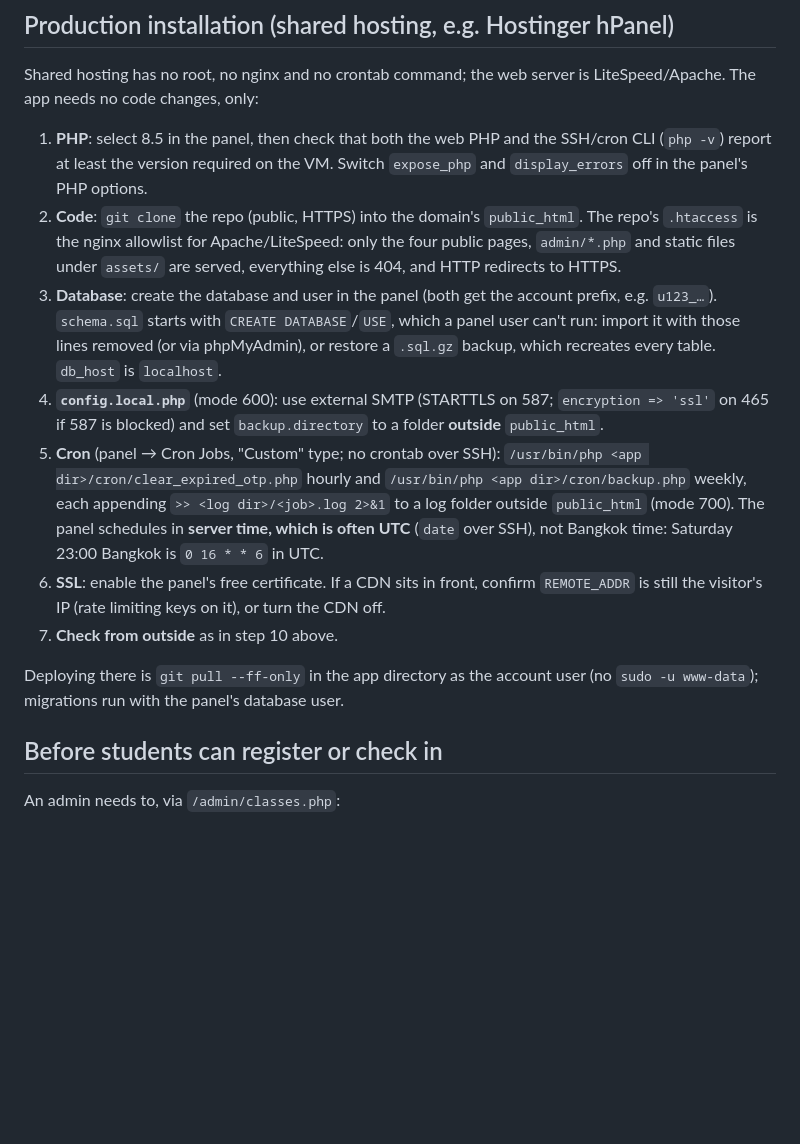
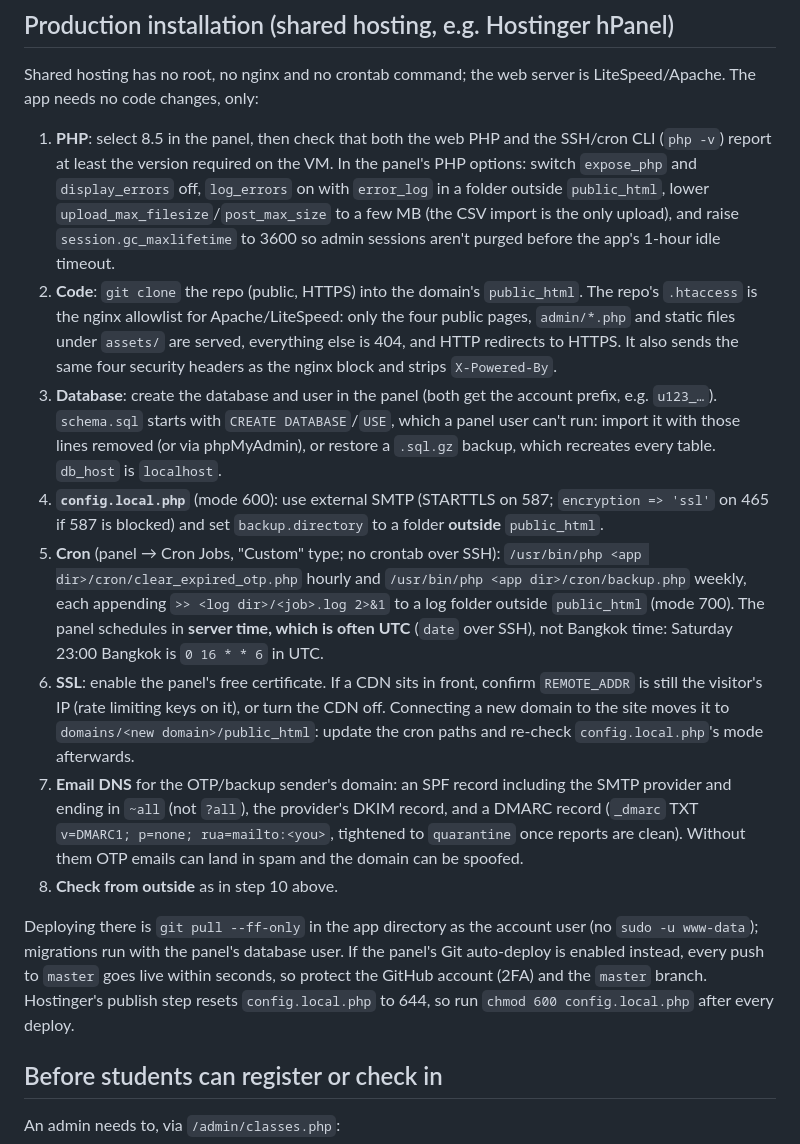
Before and after one commit to SThanyapon/Abhidham-registration, a Markdown page: README.md, the part around the change. GitHub-like rendering; blank space fills up the shorter version.

Commit message:
Docs: Hostinger hardening (PHP options, email DNS, auto-deploy chmod), headers in .htaccess
Co-Authored-By: Claude Opus 5.5 <noreply@anthropic.com>

```diff
--- a/README.md
+++ b/README.md
@@ -173,12 +173,16 @@ Shared hosting has no root, no nginx and no crontab command; the web server is L
 The app needs no code changes, only:
 
 1. **PHP**: select 8.5 in the panel, then check that both the web PHP and the SSH/cron CLI
-   (`php -v`) report at least the version required on the VM. Switch `expose_php` and
-   `display_errors` off in the panel's PHP options.
+   (`php -v`) report at least the version required on the VM. In the panel's PHP options: switch
+   `expose_php` and `display_errors` off, `log_errors` on with `error_log` in a folder outside
+   `public_html`, lower `upload_max_filesize`/`post_max_size` to a few MB (the CSV import is the
+   only upload), and raise `session.gc_maxlifetime` to 3600 so admin sessions aren't purged before
+   the app's 1-hour idle timeout.
 2. **Code**: `git clone` the repo (public, HTTPS) into the domain's `public_html`. The repo's
    `.htaccess` is the nginx allowlist for Apache/LiteSpeed: only the four public pages,
    `admin/*.php` and static files under `assets/` are served, everything else is 404, and HTTP
-   redirects to HTTPS.
+   redirects to HTTPS. It also sends the same four security headers as the nginx block and strips
+   `X-Powered-By`.
 3. **Database**: create the database and user in the panel (both get the account prefix, e.g.
    `u123_…`). `schema.sql` starts with `CREATE DATABASE`/`USE`, which a panel user can't run:
    import it with those lines removed (or via phpMyAdmin), or restore a `.sql.gz` backup, which
@@ -190,11 +194,20 @@ The app needs no code changes, only:
    to a log folder outside `public_html` (mode 700). The panel schedules in **server time, which is
    often UTC** (`date` over SSH), not Bangkok time: Saturday 23:00 Bangkok is `0 16 * * 6` in UTC.
 6. **SSL**: enable the panel's free certificate. If a CDN sits in front, confirm `REMOTE_ADDR` is
-   still the visitor's IP (rate limiting keys on it), or turn the CDN off.
-7. **Check from outside** as in step 10 above.
+   still the visitor's IP (rate limiting keys on it), or turn the CDN off. Connecting a new domain
+   to the site moves it to `domains/<new domain>/public_html`: update the cron paths and re-check
+   `config.local.php`'s mode afterwards.
+7. **Email DNS** for the OTP/backup sender's domain: an SPF record including the SMTP provider and
+   ending in `~all` (not `?all`), the provider's DKIM record, and a DMARC record
+   (`_dmarc` TXT `v=DMARC1; p=none; rua=mailto:<you>`, tightened to `quarantine` once reports are
+   clean). Without them OTP emails can land in spam and the domain can be spoofed.
+8. **Check from outside** as in step 10 above.
 
 Deploying there is `git pull --ff-only` in the app directory as the account user (no
-`sudo -u www-data`); migrations run with the panel's database user.
+`sudo -u www-data`); migrations run with the panel's database user. If the panel's Git
+auto-deploy is enabled instead, every push to `master` goes live within seconds, so protect the
+GitHub account (2FA) and the `master` branch. Hostinger's publish step resets `config.local.php`
+to 644, so run `chmod 600 config.local.php` after every deploy.
 
 ## Before students can register or check in
 
```
Also changed, not shown: CLAUDE.md (+3 -2 lines).
